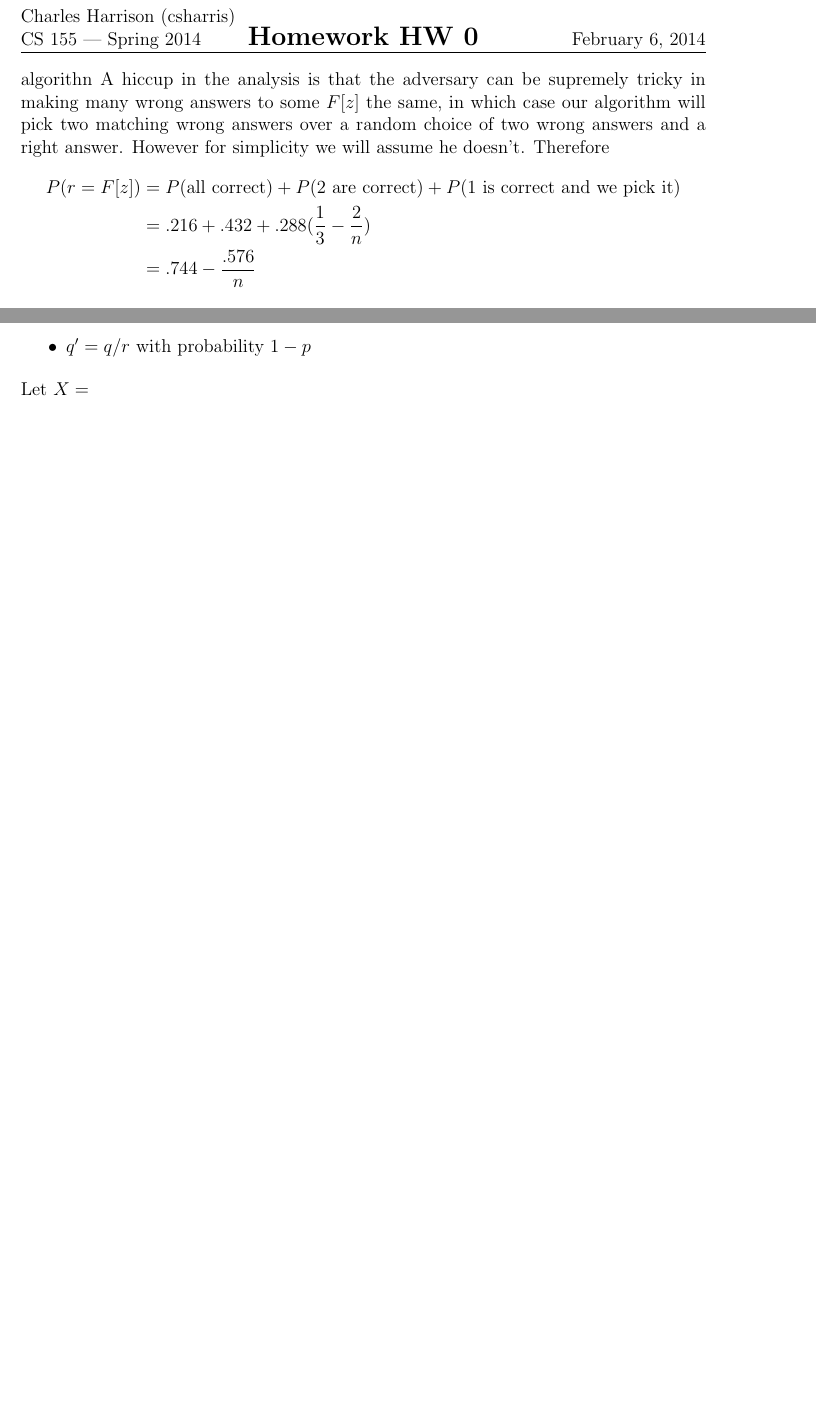
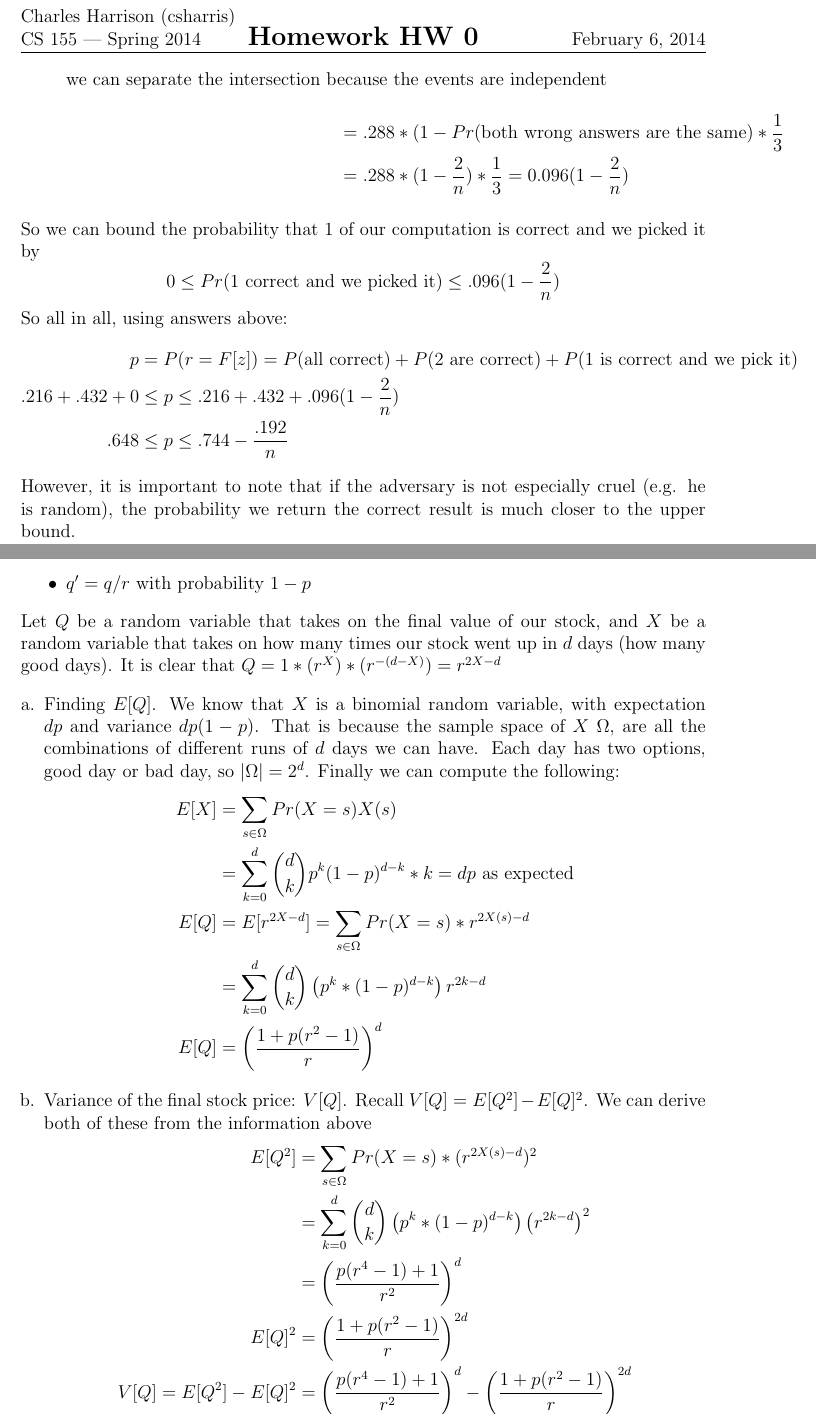
Before and after one commit to csharrison/Probabilistic-Methods, a LaTeX problem sheet (hw1/hw1.tex): two parts of pages 2 and 5 of 5 before the commit and two parts of pages 3 and 6 of 6 after it, joined at a grey line, cut so that both start at the same text, the shorter picture padded with empty space. Compiled offline with pdfLaTeX.

Commit message:
finished? hw1

```diff
--- a/hw1/hw1.tex
+++ b/hw1/hw1.tex
@@ -63,3 +70 @@ We take the most occured value if multiple $r$ values are the same, and a random
 \end{align*}
-$P(\text{2 wrong answers the same}) = \frac{2}{n}$ because for the second wrong answer to equal the first wrong answer, either $x_2 = x_1$ or $x_2 = y_1$, because $x + y \mod n = z$. So the second algorithn
-A hiccup in the analysis is that the adversary can be supremely tricky in making many wrong answers to some $F[z]$ the same, in which case our algorithm will pick two matching wrong answers over a random choice of two wrong answers and a right answer. However for simplicity we will assume he doesn't. Therefore
@@ -66,5 +79,21 @@ A hiccup in the analysis is that the adversary can be supremely tricky in making
+            Pr(\text{both wrong answers the same}) &= Pr(x_2 = x_1 \cup y_2 = x_1)
+                &= Pr(x_2 = x_1) + Pr(y_2 = x_1)\\
+                &= \frac{1}{n} + \frac{1}{n} = \frac{2}{n}\\
+            Pr(\text{1 is correct and we pick it}) &= Pr(\text{1 is correct}) * Pr(\text{ we pick it})
+                \intertext{ because the two events are completely independent}
+                &= {3 \choose 1} \frac{3}{5} \left(\frac{2}{5}\right)^2 * Pr(\text{wrong answers differ $\cap$ we pick correctly}) \\
+                &= .288 * Pr(\text{wrong answers differ})*Pr(\text{we pick correctly})
+                \intertext{ we can separate the intersection because the events are independent}
+                &= .288 * (1 - Pr(\text{both wrong answers are the same}) * \frac{1}{3}\\
+                &= .288 * (1 - \frac{2}{n}) * \frac{1}{3} = 0.096(1 - \frac{2}{n})
+            \end{align*}
+    \end{itemize}
+    So we can bound the probability that 1 of our computation is correct and we picked it by
+        $$ 0 \le Pr(\text{1 correct and we picked it}) \le .096(1 - \frac{2}{n})$$
+So all in all, using answers above:
 \begin{align*}
-    P(r = F[z]) &= P(\text{all correct}) + P(\text{2 are correct}) + P(\text{1 is correct and we pick it}) \\
-    &= .216 + .432 + .288(\frac{1}{3} - \frac{2}{n}) \\
-    &= .744 - \frac{.576}{n}
+    p &= P(r = F[z]) = P(\text{all correct}) + P(\text{2 are correct}) + P(\text{1 is correct and we pick it}) \\
+     .216 + .432 + 0 &\le p \le .216 + .432 + .096(1 - \frac{2}{n}) \\
+     .648 &\le p \le  .744 - \frac{.192}{n}
 \end{align*}
+However, it is important to note that if the adversary is not especially cruel (e.g. he is random), the probability we return the correct result is much closer to the upper bound.
@@ -100,4 +138,8 @@ Proof by Induction:
     \end{itemize}
     Because the base case holds, and the inductive step holds, the algorithm successfully maintains a uniform distribution over all seen items at every step in the stream.
 \end{answer}
+
+
+
+
 \begin{answer}{3.7}
@@ -106,6 +148,26 @@ For a stock with price $q$ each day and $r > 1$:
     \item $q' = qr$ with probability $p$
     \item $q' = q/r$ with probability $1 - p$
 \end{itemize}
-Let $X = $
+Let $Q$ be a random variable that takes on the final value of our stock, and $X$ be a random variable that takes on how many times our stock went up in $d$ days (how many good days). It is clear that $Q = 1*(r^X)*(r^{-(d - X)}) = r^{2X - d}$
+\begin{enumerate}[a.]
+\item Finding $E[Q]$. We know that $X$ is a binomial random variable, with expectation $dp$ and variance $dp(1-p)$. That is because the sample space of $X$ $\Omega$, are all the combinations of different runs of $d$ days we can have. Each day has two options, good day or bad day, so $|\Omega| = 2^d$.
+Finally we can compute the following:
+    \begin{align*}
+        E[X] &= \sum_{s\in \Omega} Pr(X = s) X(s) \\
+            &= \sum_{k = 0}^d {d \choose k}p^k (1 - p)^{d - k} * k = dp \text{ as expected}\\
+        E[Q] &= E[r^{2X - d}] = \sum_{s\in \Omega} Pr(X = s) * r^{2X(s) - d}\\
+            &= \sum_{k = 0}^d {d \choose k}\left( p^k * (1 - p)^{d - k} \right) r^{2k - d}\\
+        E[Q] &= \left(\frac{ 1 + p(r^2 - 1) }{ r }\right)^d
+    \end{align*}
+
+\item Variance of the final stock price: $V[Q]$. Recall $V[Q] = E[Q^2] - E[Q]^2$. We can derive both of these from the information above
+    \begin{align*}
+    E[Q^2] &= \sum_{s \in \Omega} Pr(X = s) * (r^{2X(s) - d})^2 \\
+        &= \sum_{k=0}^d {d \choose k}\left( p^k * (1 - p)^{d - k} \right) \left(r^{2k - d}\right)^2\\
+        &= \left(\frac{p(r^4 - 1) + 1}{r^2}\right)^d\\
+    E[Q]^2 &= \left(\frac{ 1 + p(r^2 - 1) }{ r }\right)^{2d}\\
+    V[Q] = E[Q^2] - E[Q]^2 &= \left(\frac{p(r^4 - 1) + 1}{r^2}\right)^d - \left(\frac{ 1 + p(r^2 - 1) }{ r }\right)^{2d}
+    \end{align*}
+\end{enumerate}
 \end{answer}
 \end{document}
```
Also changed, not shown: hw1/hw1.tex (44 more changed lines).
